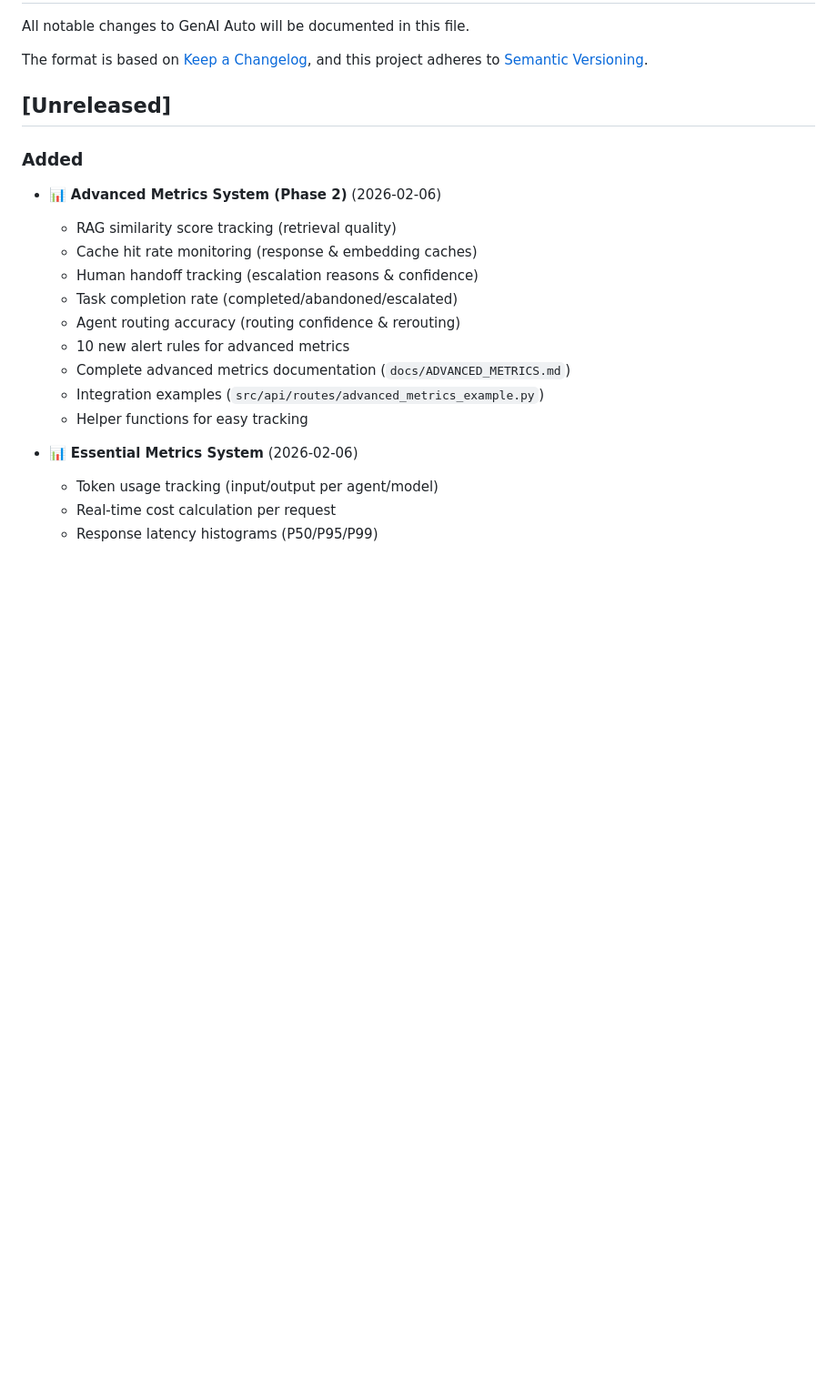
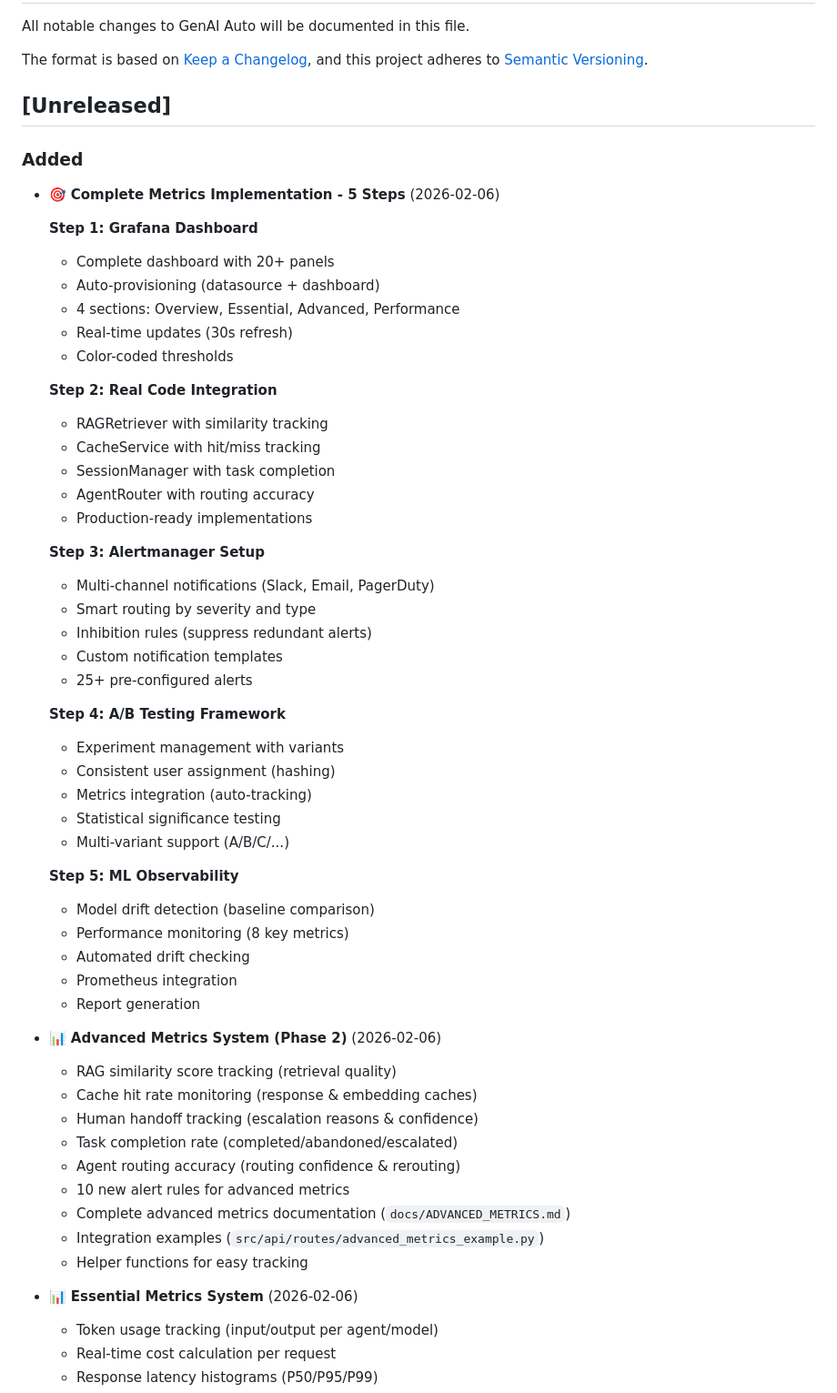
Before and after one commit to Dumorro/genai-auto, a Markdown page: CHANGELOG.md, the part around the change. Shown at 91% size. GitHub-like rendering; blank space fills up the shorter version.

Commit message:
docs: update roadmap - all 5 implementation steps complete
Updated documentation to reflect completed implementation:

CHANGELOG.md:
- Added complete breakdown of 5 implementation steps
- Step 1: Grafana dashboard ✅
- Step 2: Real code integration ✅
- Step 3: Alertmanager setup ✅
- Step 4: A/B testing framework ✅
- Step 5: ML observability ✅

README.md:
- Moved completed items to "Implemented ✅" section
- Production metrics system (10 metrics)
- Grafana dashboard (20+ panels)
- Alertmanager (25+ alerts)
- A/B testing framework
- ML observability (drift detection)

All next steps completed! 🎉

```diff
--- a/CHANGELOG.md
+++ b/CHANGELOG.md
@@ -8,6 +8,43 @@ and this project adheres to [Semantic Versioning](https://semver.org/spec/v2.0.0
 ## [Unreleased]
 
 ### Added
+- 🎯 **Complete Metrics Implementation - 5 Steps** (2026-02-06)
+
+  **Step 1: Grafana Dashboard**
+  - Complete dashboard with 20+ panels
+  - Auto-provisioning (datasource + dashboard)
+  - 4 sections: Overview, Essential, Advanced, Performance
+  - Real-time updates (30s refresh)
+  - Color-coded thresholds
+
+  **Step 2: Real Code Integration**
+  - RAGRetriever with similarity tracking
+  - CacheService with hit/miss tracking
+  - SessionManager with task completion
+  - AgentRouter with routing accuracy
+  - Production-ready implementations
+
+  **Step 3: Alertmanager Setup**
+  - Multi-channel notifications (Slack, Email, PagerDuty)
+  - Smart routing by severity and type
+  - Inhibition rules (suppress redundant alerts)
+  - Custom notification templates
+  - 25+ pre-configured alerts
+
+  **Step 4: A/B Testing Framework**
+  - Experiment management with variants
+  - Consistent user assignment (hashing)
+  - Metrics integration (auto-tracking)
+  - Statistical significance testing
+  - Multi-variant support (A/B/C/...)
+
+  **Step 5: ML Observability**
+  - Model drift detection (baseline comparison)
+  - Performance monitoring (8 key metrics)
+  - Automated drift checking
+  - Prometheus integration
+  - Report generation
+
 - 📊 **Advanced Metrics System (Phase 2)** (2026-02-06)
   - RAG similarity score tracking (retrieval quality)
   - Cache hit rate monitoring (response & embedding caches)
```
Also changed, not shown: README.md (+8 -2 lines).
